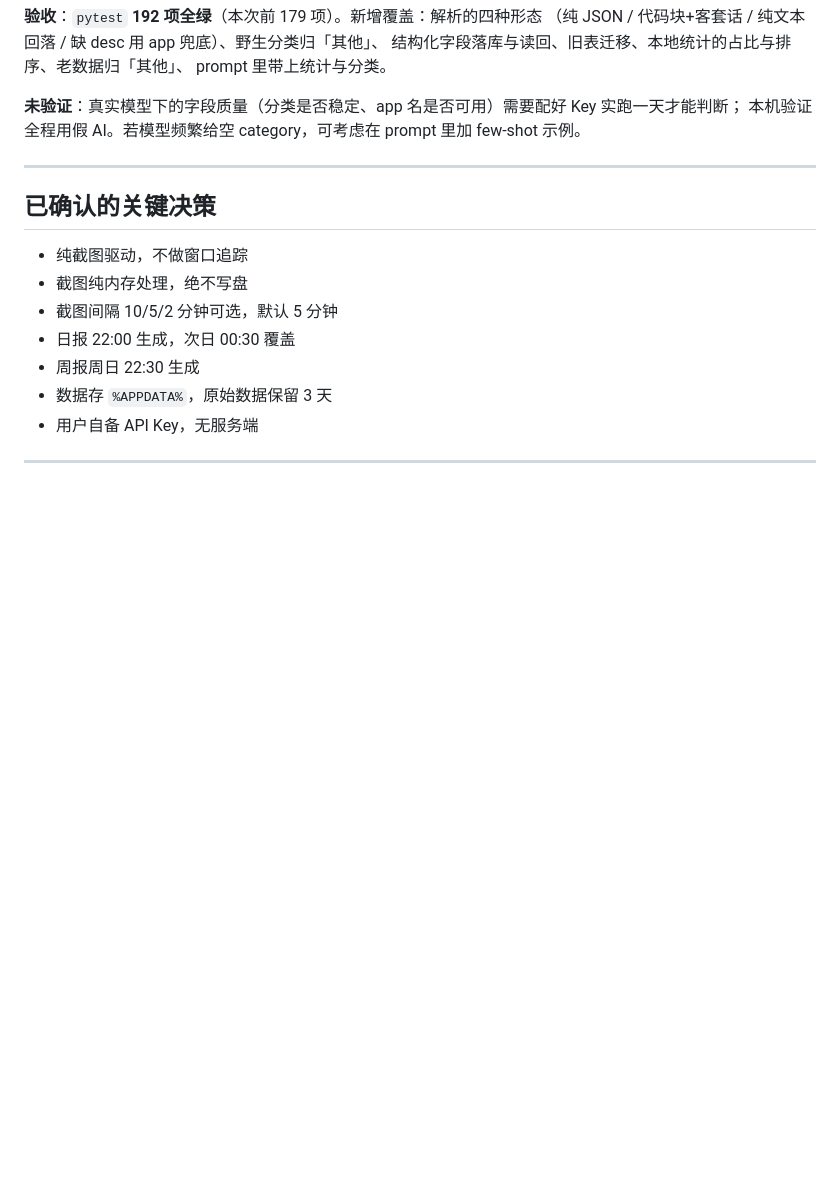
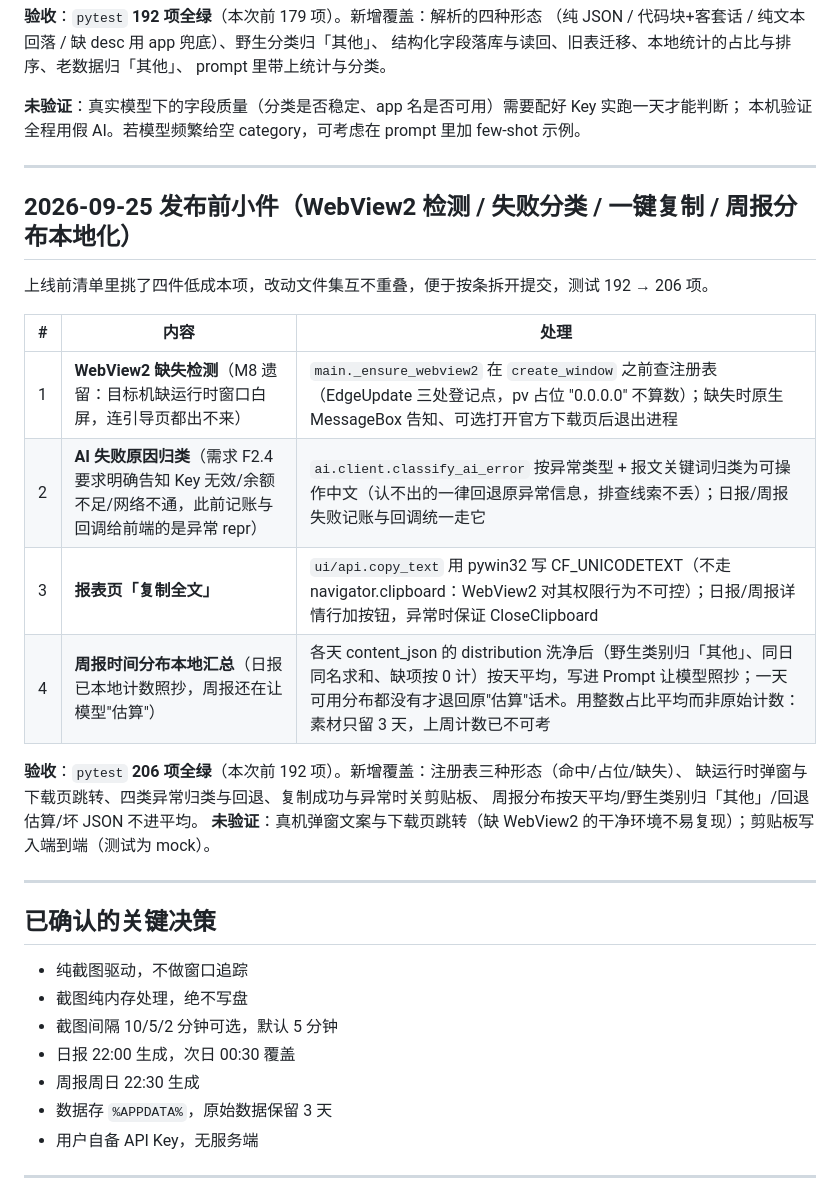
Before and after one commit to iamthh/HenanDiary, a Markdown page: docs/开发状态.md, the part around one of its changes. GitHub-like rendering; blank space fills up the shorter version.

Commit message:
docs:记录发布前小件与验证水位

```diff
--- a/docs/开发状态.md
+++ b/docs/开发状态.md
@@ -383,6 +383,24 @@ prompt 里带上统计与分类。
 
 ---
 
+## 2026-09-25 发布前小件（WebView2 检测 / 失败分类 / 一键复制 / 周报分布本地化）
+
+上线前清单里挑了四件低成本项，改动文件集互不重叠，便于按条拆开提交，测试 192 → 206 项。
+
+| # | 内容 | 处理 |
+|---|---|---|
+| 1 | **WebView2 缺失检测**（M8 遗留：目标机缺运行时窗口白屏，连引导页都出不来） | `main._ensure_webview2` 在 `create_window` 之前查注册表（EdgeUpdate 三处登记点，pv 占位 "0.0.0.0" 不算数）；缺失时原生 MessageBox 告知、可选打开官方下载页后退出进程 |
+| 2 | **AI 失败原因归类**（需求 F2.4 要求明确告知 Key 无效/余额不足/网络不通，此前记账与回调给前端的是异常 repr） | `ai.client.classify_ai_error` 按异常类型 + 报文关键词归类为可操作中文（认不出的一律回退原异常信息，排查线索不丢）；日报/周报失败记账与回调统一走它 |
+| 3 | **报表页「复制全文」** | `ui/api.copy_text` 用 pywin32 写 CF_UNICODETEXT（不走 navigator.clipboard：WebView2 对其权限行为不可控）；日报/周报详情行加按钮，异常时保证 CloseClipboard |
+| 4 | **周报时间分布本地汇总**（日报已本地计数照抄，周报还在让模型"估算"） | 各天 content_json 的 distribution 洗净后（野生类别归「其他」、同日同名求和、缺项按 0 计）按天平均，写进 Prompt 让模型照抄；一天可用分布都没有才退回原"估算"话术。用整数占比平均而非原始计数：素材只留 3 天，上周计数已不可考 |
+
+**验收**：`pytest` **206 项全绿**（本次前 192 项）。新增覆盖：注册表三种形态（命中/占位/缺失）、
+缺运行时弹窗与下载页跳转、四类异常归类与回退、复制成功与异常时关剪贴板、
+周报分布按天平均/野生类别归「其他」/回退估算/坏 JSON 不进平均。
+**未验证**：真机弹窗文案与下载页跳转（缺 WebView2 的干净环境不易复现）；剪贴板写入端到端（测试为 mock）。
+
+---
+
 ## 已确认的关键决策
 
 - 纯截图驱动，不做窗口追踪
```
Also changed, not shown: other parts of docs/开发状态.md (+1 -1 lines).
